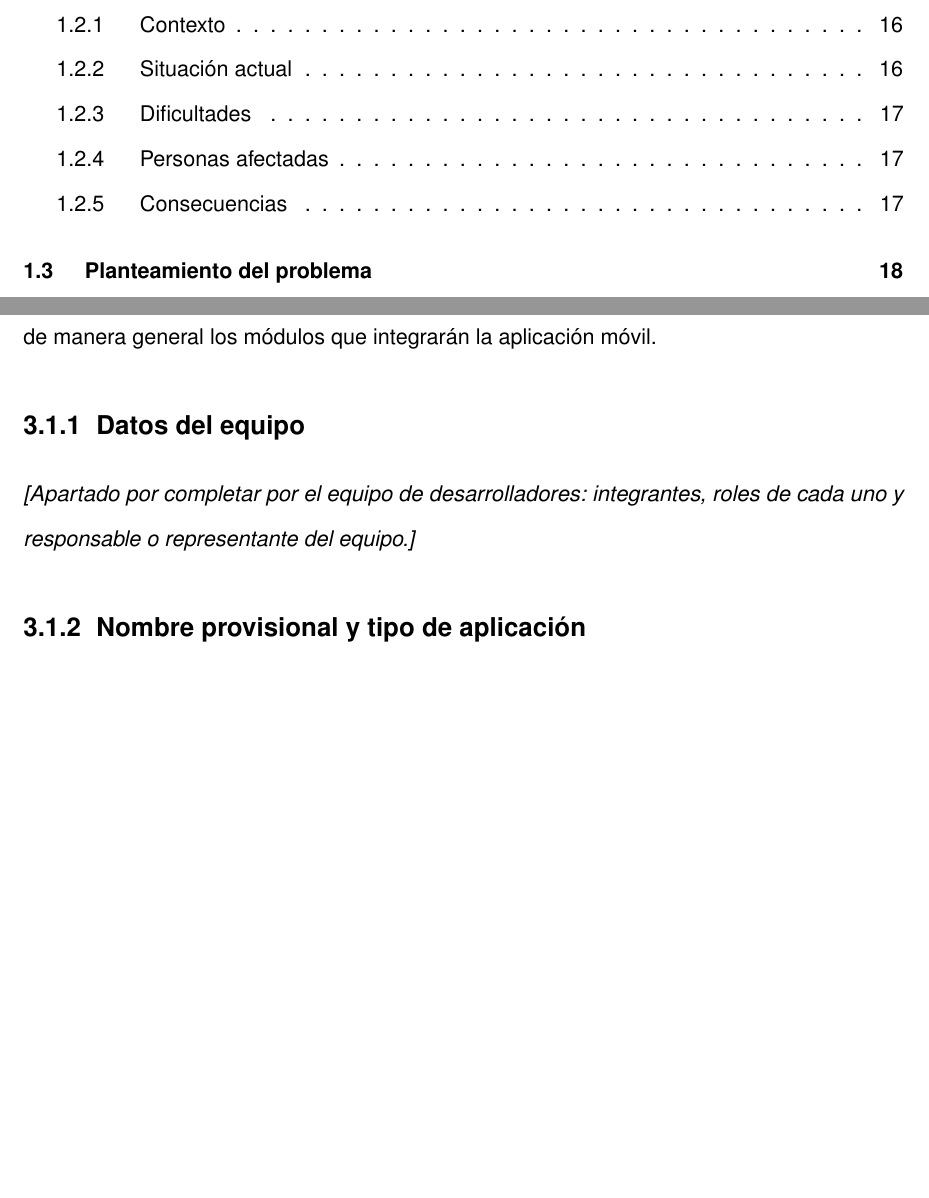
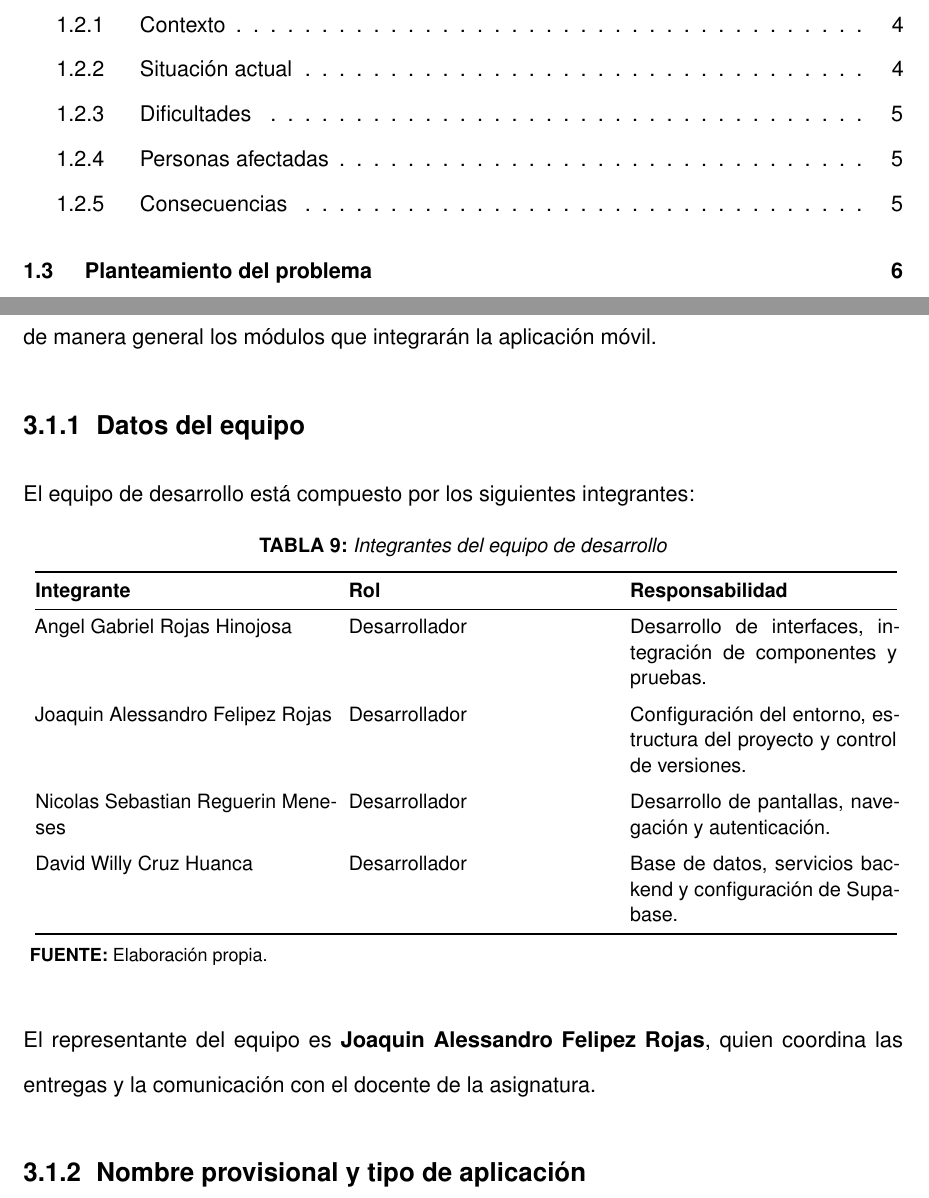
Before and after one commit to Joaquinfr87/proyecto-movil, a LaTeX document (docs/latex/main.tex, which reads docs/latex/contenido/31-propuesta-de-la-solucion.tex): two parts of pages 3 and 53 of 132 before the commit and two parts of pages 3 and 53 of 136 after it, joined at a grey line, cut so that both start at the same text, the shorter picture padded with empty space. Compiled offline with pdfLaTeX.

Commit message:
docs(pdf3): agregar datos del equipo, numeración romana/arbiga y screenshots
- Sección 3.1.1: tabla de integrantes del equipo con roles y responsabilidades
- Numeración: páginas previas al Capítulo I en romano (i, ii...), desde
  Capítulo I en arábigo (1, 2...), carátulas sin numeración
- Screenshots de las 5 pantallas principales: splash, login, registro,
  tabs y perfil

🤖 Generated with Codebuff
Co-Authored-By: Codebuff <noreply@codebuff.com>

```diff
--- a/docs/latex/contenido/31-propuesta-de-la-solucion.tex
+++ b/docs/latex/contenido/31-propuesta-de-la-solucion.tex
@@ -12,11 +12,38 @@ m\'odulos que integrar\'an la aplicaci\'on m\'ovil.
 
 \subsection{Datos del equipo}
 
-% [Este apartado será completado por el equipo de desarrolladores: integrantes,
-%  roles de cada uno y responsable o representante del equipo.]
+El equipo de desarrollo est\'a compuesto por los siguientes integrantes:
 
-\emph{[Apartado por completar por el equipo de desarrolladores: integrantes,
-roles de cada uno y responsable o representante del equipo.]}
+\begin{table}[H]
+  \centering
+  \caption{Integrantes del equipo de desarrollo}
+  \contenidoConFuente{%
+    \begin{tablaAPA}
+      \begin{tabular}{@{}p{5.6cm}p{5.0cm}p{5.0cm}@{}}
+        \toprule
+        \textbf{Integrante} & \textbf{Rol} & \textbf{Responsabilidad} \\
+        \midrule
+        Angel Gabriel Rojas Hinojosa & Desarrollador &
+        Desarrollo de interfaces, integraci\'on de componentes y pruebas. \\
+        \addlinespace
+        Joaquin Alessandro Felipez Rojas & Desarrollador &
+        Configuraci\'on del entorno, estructura del proyecto y control de
+        versiones. \\
+        \addlinespace
+        Nicolas Sebastian Reguerin Meneses & Desarrollador &
+        Desarrollo de pantallas, navegaci\'on y autenticaci\'on. \\
+        \addlinespace
+        David Willy Cruz Huanca & Desarrollador &
+        Base de datos, servicios backend y configuraci\'on de Supabase. \\
+        \bottomrule
+      \end{tabular}
+    \end{tablaAPA}%
+  }{Elaboraci\'on propia.}
+\end{table}
+
+El representante del equipo es \textbf{Joaquin Alessandro Felipez Rojas},
+ quien coordina las entregas y la comunicaci\'on con el docente de la
+asignatura.
 
 \subsection{Nombre provisional y tipo de aplicaci\'on}
 
```
Also changed, not shown: docs/latex/main.tex (+7 -0 lines), docs/latex/figuras/pantalla-login.png (added), docs/latex/figuras/pantalla-perfil.png (added), docs/latex/figuras/pantalla-registro.png (added), docs/latex/figuras/pantalla-splash.png (added), docs/latex/figuras/pantalla-tabs.png (added).
